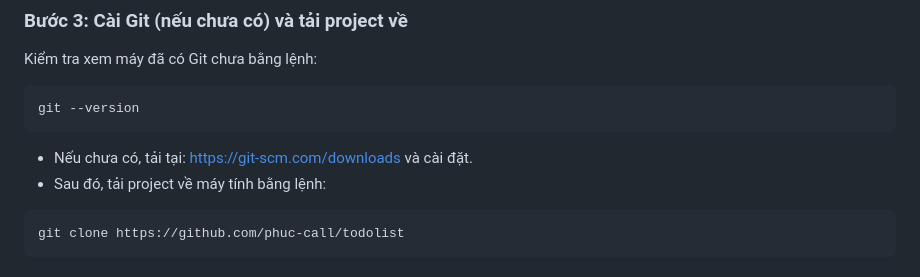
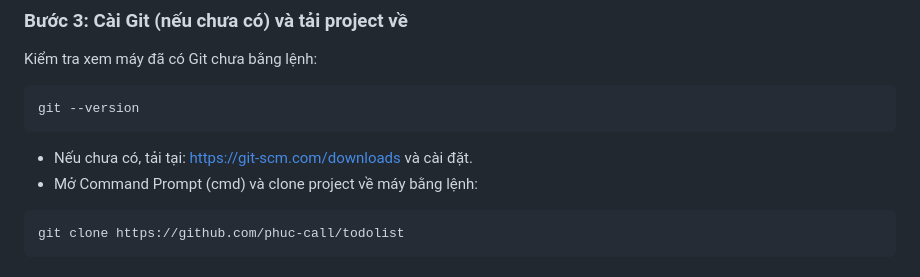
Before and after one commit to phuc-call/todolist, a Markdown page: README.md, the part around the change. Rendered like a GitHub page.

````diff
--- a/README.md
+++ b/README.md
@@ -42,7 +42,7 @@ Kiểm tra xem máy đã có Git chưa bằng lệnh:
 git --version
 ```
 - Nếu chưa có, tải tại: https://git-scm.com/downloads và cài đặt.
-- Sau đó, tải project về máy tính bằng lệnh:
+- Mở Command Prompt (cmd) và clone project về máy bằng lệnh:
 ```bash
 git clone https://github.com/phuc-call/todolist
 ```
````
